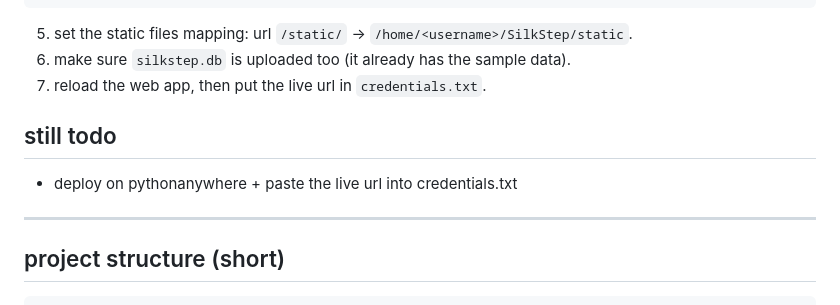
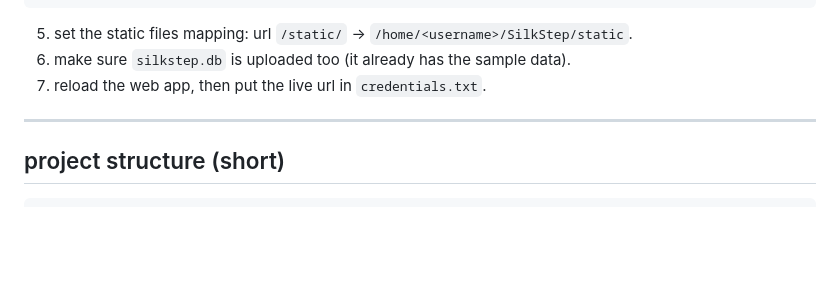
Before and after one commit to Mokeshmiri/SilkStep, a Markdown page: README.md, the part around the change. GitHub-like rendering; blank space fills up the shorter version.

Commit message:
remove still-todo note from readme

```diff
--- a/README.md
+++ b/README.md
@@ -126,10 +126,6 @@ from app import app as application
 6. make sure `silkstep.db` is uploaded too (it already has the sample data).
 7. reload the web app, then put the live url in `credentials.txt`.
 
-## still todo
-
-- deploy on pythonanywhere + paste the live url into credentials.txt
-
 ---
 
 ## project structure (short)
```
